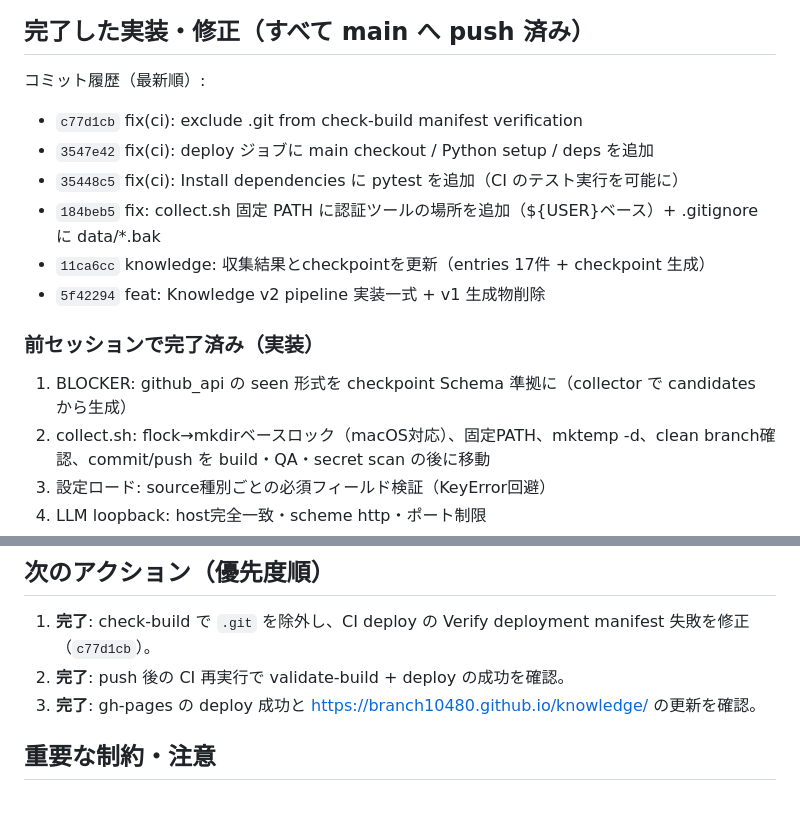
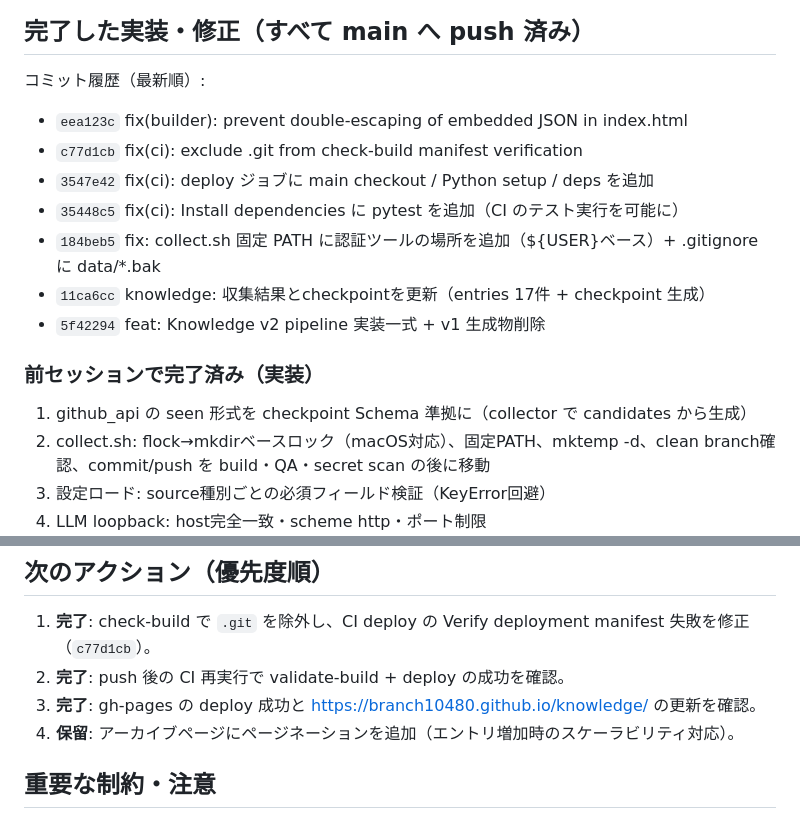
Before and after one commit to branch10480/knowledge, a Markdown page: HANDOFF.md, 2 parts joined by grey strips. GitHub-like rendering.

Commit message:
docs: update HANDOFF.md - JSON escape fix + scalability notes

```diff
--- a/HANDOFF.md
+++ b/HANDOFF.md
@@ -20,6 +20,7 @@
 
 ## 完了した実装・修正（すべて main へ push 済み）
 コミット履歴（最新順）:
+- `eea123c` fix(builder): prevent double-escaping of embedded JSON in index.html
 - `c77d1cb` fix(ci): exclude .git from check-build manifest verification
 - `3547e42` fix(ci): deploy ジョブに main checkout / Python setup / deps を追加
 - `35448c5` fix(ci): Install dependencies に pytest を追加（CI のテスト実行を可能に）
@@ -28,7 +29,7 @@
 - `5f42294` feat: Knowledge v2 pipeline 実装一式 + v1 生成物削除
 
 ### 前セッションで完了済み（実装）
-1. BLOCKER: github_api の seen 形式を checkpoint Schema 準拠に（collector で candidates から生成）
+1. github_api の seen 形式を checkpoint Schema 準拠に（collector で candidates から生成）
 2. collect.sh: flock→mkdirベースロック（macOS対応）、固定PATH、mktemp -d、clean branch確認、commit/push を build・QA・secret scan の後に移動
 3. 設定ロード: source種別ごとの必須フィールド検証（KeyError回避）
 4. LLM loopback: host完全一致・scheme http・ポート制限
@@ -52,6 +53,7 @@
 1. **完了**: check-build で `.git` を除外し、CI deploy の Verify deployment manifest 失敗を修正（`c77d1cb`）。
 2. **完了**: push 後の CI 再実行で validate-build + deploy の成功を確認。
 3. **完了**: gh-pages の deploy 成功と https://branch10480.github.io/knowledge/ の更新を確認。
+4. **保留**: アーカイブページにページネーションを追加（エントリ増加時のスケーラビリティ対応）。
 
 ## 重要な制約・注意
 - **コミット・push・gh-pages 置換・通知送信は明示的承認が必要**（ユーザーに確認してから）。勝手に push しない。
```
